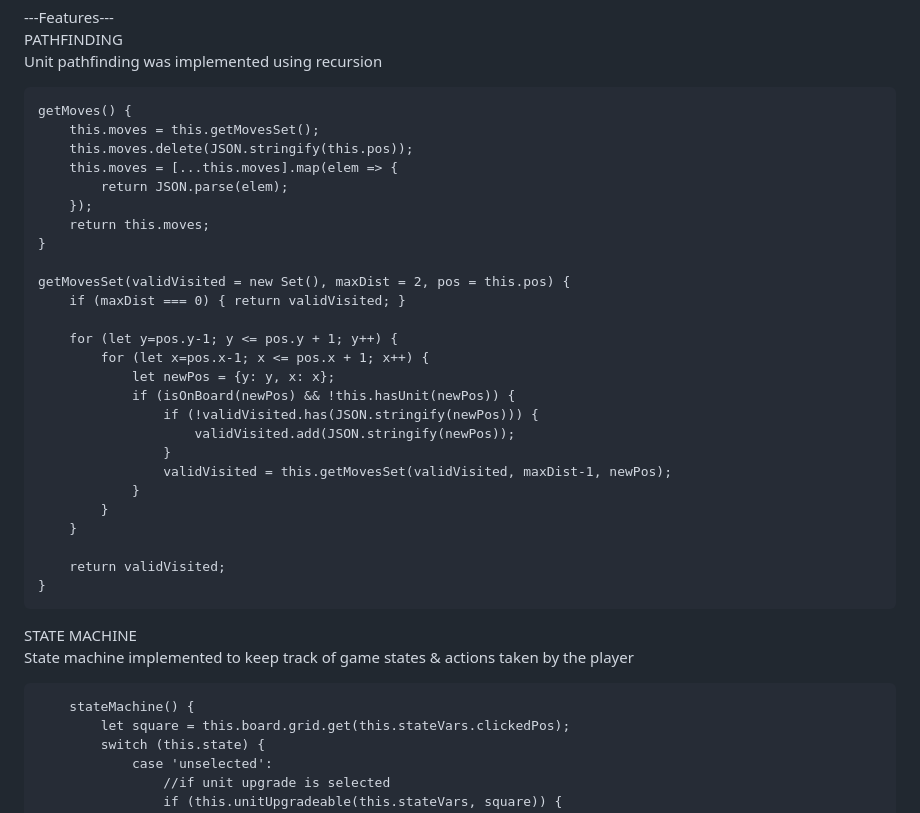
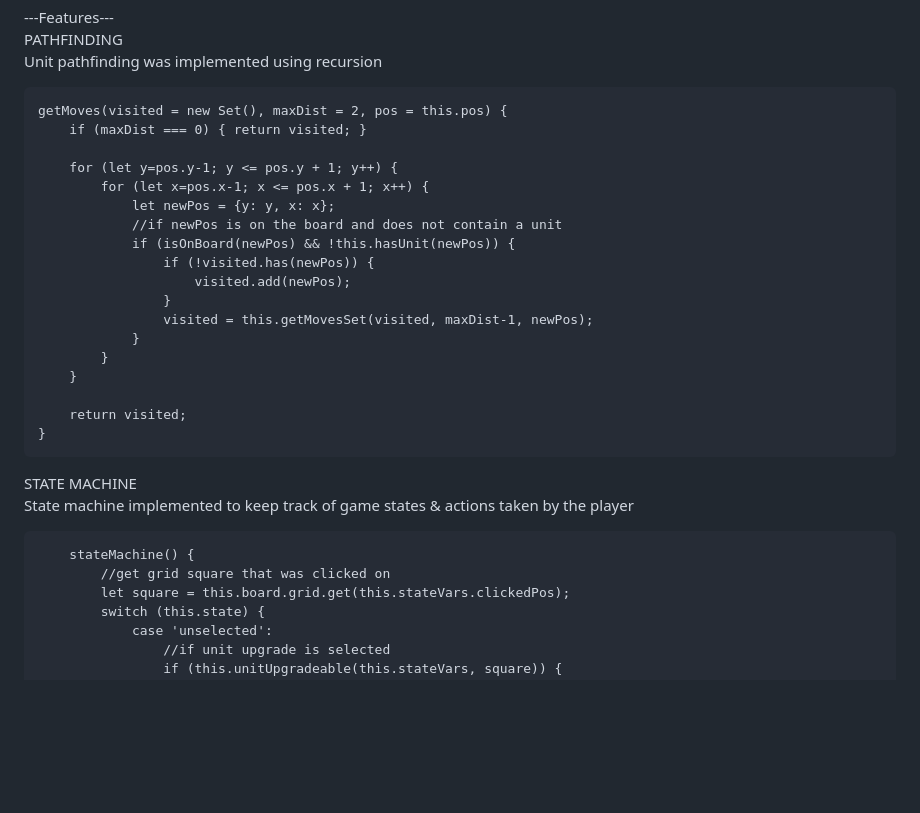
Before and after one commit to JasmineKobata/Javascript-Project, a Markdown page: README.md, the part around the change. Drawn GitHub-style; blank space fills up the shorter version.

````diff
--- a/README.md
+++ b/README.md
@@ -37,31 +37,23 @@ Upgrading:	2 Action Points
 PATHFINDING\
 Unit pathfinding was implemented using recursion
 ```
-getMoves() {
-    this.moves = this.getMovesSet();
-    this.moves.delete(JSON.stringify(this.pos));
-    this.moves = [...this.moves].map(elem => {
-        return JSON.parse(elem);
-    });
-    return this.moves;
-}
-
-getMovesSet(validVisited = new Set(), maxDist = 2, pos = this.pos) {
-    if (maxDist === 0) { return validVisited; }
+getMoves(visited = new Set(), maxDist = 2, pos = this.pos) {
+    if (maxDist === 0) { return visited; }
 
     for (let y=pos.y-1; y <= pos.y + 1; y++) {
         for (let x=pos.x-1; x <= pos.x + 1; x++) {
             let newPos = {y: y, x: x};
+            //if newPos is on the board and does not contain a unit
             if (isOnBoard(newPos) && !this.hasUnit(newPos)) {
-                if (!validVisited.has(JSON.stringify(newPos))) {
-                    validVisited.add(JSON.stringify(newPos));
+                if (!visited.has(newPos)) {
+                    visited.add(newPos);
                 }
-                validVisited = this.getMovesSet(validVisited, maxDist-1, newPos);
+                visited = this.getMovesSet(visited, maxDist-1, newPos);
             }
         }
     }
 
-    return validVisited;
+    return visited;
 }
 ```
 
@@ -69,6 +61,7 @@ STATE MACHINE\
 State machine implemented to keep track of game states & actions taken by the player
 ```
     stateMachine() {
+        //get grid square that was clicked on
         let square = this.board.grid.get(this.stateVars.clickedPos);
         switch (this.state) {
             case 'unselected':
````
